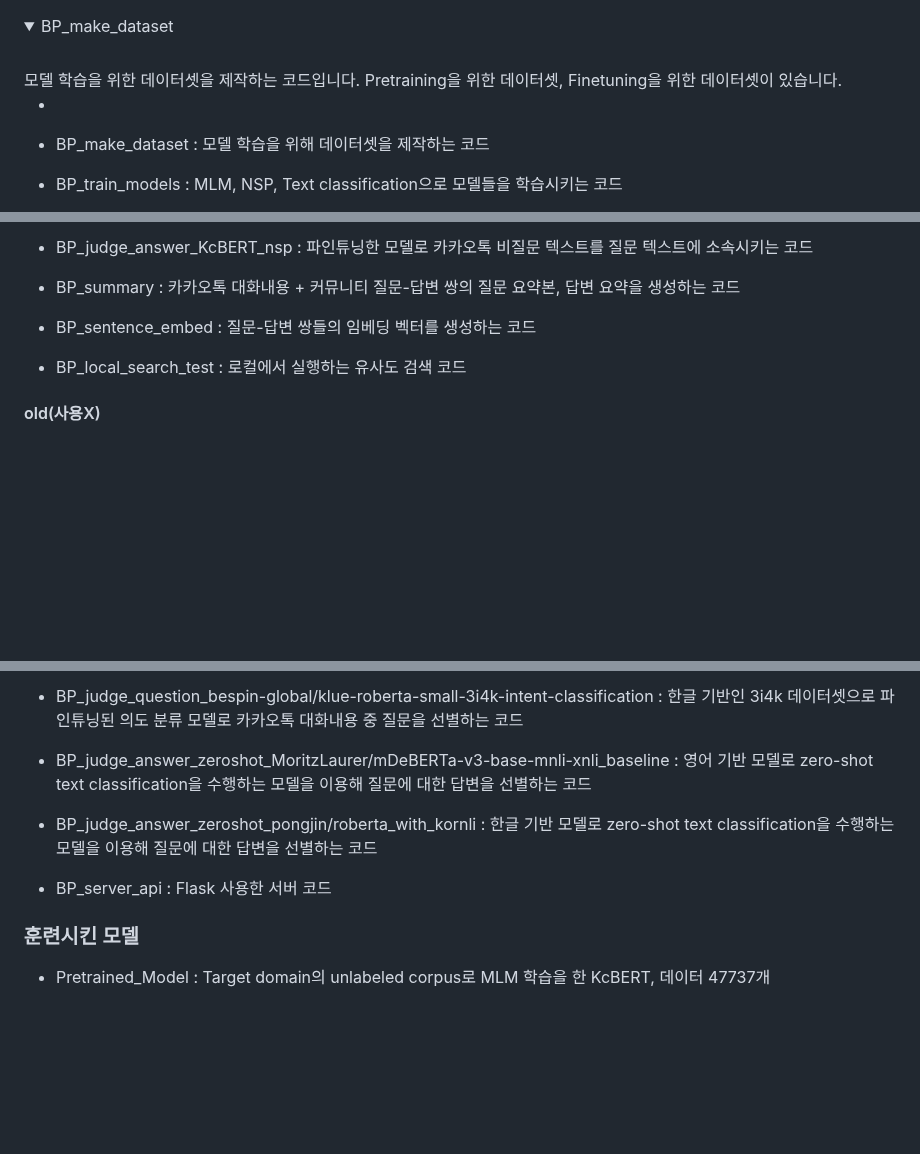
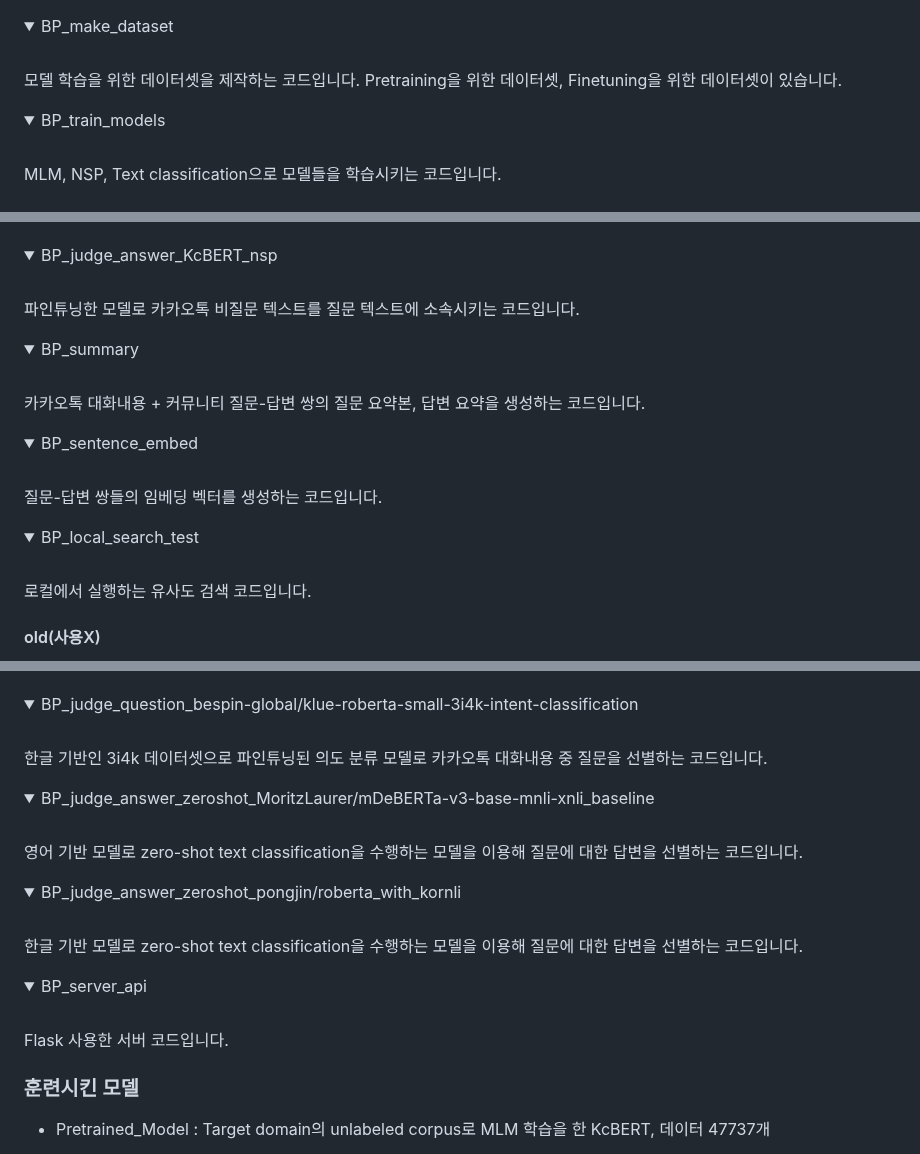
Before and after one commit to Kimhansav/everynocode_search_engine, a Markdown page: README.md, 3 parts joined by grey strips. Drawn GitHub-style; folded sections open; blank space fills up the shorter version.

```diff
--- a/README.md
+++ b/README.md
@@ -56,10 +56,12 @@ bubble.io에 대한 카카오톡 대화문 원본 데이터와 커뮤니티 게
   <br/>
   모델 학습을 위한 데이터셋을 제작하는 코드입니다. Pretraining을 위한 데이터셋, Finetuning을 위한 데이터셋이 있습니다.<br/>
 
-  -
 </details>
 
- - BP_make_dataset : 모델 학습을 위해 데이터셋을 제작하는 코드
+<details>
+  <summary>BP_train_models</summary>
+  <br/>
+  MLM, NSP, Text classification으로 모델들을 학습시키는 코드입니다.<br/>
 
- - BP_train_models : MLM, NSP, Text classification으로 모델들을 학습시키는 코드
+</details>
 
@@ -67,11 +72,33 @@ bubble.io에 대한 카카오톡 대화문 원본 데이터와 커뮤니티 게
 
- - BP_judge_answer_KcBERT_nsp : 파인튜닝한 모델로 카카오톡 비질문 텍스트를 질문 텍스트에 소속시키는 코드
+</details>
 
- - BP_summary : 카카오톡 대화내용 + 커뮤니티 질문-답변 쌍의 질문 요약본, 답변 요약을 생성하는 코드
+<details>
+  <summary>BP_judge_answer_KcBERT_nsp</summary>
+  <br/>
+  파인튜닝한 모델로 카카오톡 비질문 텍스트를 질문 텍스트에 소속시키는 코드입니다.<br/>
 
- - BP_sentence_embed : 질문-답변 쌍들의 임베딩 벡터를 생성하는 코드
+</details>
 
- - BP_local_search_test : 로컬에서 실행하는 유사도 검색 코드
+<details>
+  <summary>BP_summary</summary>
+  <br/>
+  카카오톡 대화내용 + 커뮤니티 질문-답변 쌍의 질문 요약본, 답변 요약을 생성하는 코드입니다.<br/>
+
+</details>
+
+<details>
+  <summary>BP_sentence_embed</summary>
+  <br/>
+  질문-답변 쌍들의 임베딩 벡터를 생성하는 코드입니다.<br/>
+
+</details>
+
+<details>
+  <summary>BP_local_search_test</summary>
+  <br/>
+  로컬에서 실행하는 유사도 검색 코드입니다.<br/>
+
+</details>
 
 #### old(사용X)
 
@@ -79,9 +109,29 @@ bubble.io에 대한 카카오톡 대화문 원본 데이터와 커뮤니티 게
 
- - BP_judge_question_bespin-global/klue-roberta-small-3i4k-intent-classification : 한글 기반인 3i4k 데이터셋으로 파인튜닝된 의도 분류 모델로 카카오톡 대화내용 중 질문을 선별하는 코드
+</details>
 
- - BP_judge_answer_zeroshot_MoritzLaurer/mDeBERTa-v3-base-mnli-xnli_baseline : 영어 기반 모델로 zero-shot text classification을 수행하는 모델을 이용해 질문에 대한 답변을 선별하는 코드
+<details>
+  <summary>BP_judge_question_bespin-global/klue-roberta-small-3i4k-intent-classification</summary>
+  <br/>
+  한글 기반인 3i4k 데이터셋으로 파인튜닝된 의도 분류 모델로 카카오톡 대화내용 중 질문을 선별하는 코드입니다.<br/>
 
- - BP_judge_answer_zeroshot_pongjin/roberta_with_kornli : 한글 기반 모델로 zero-shot text classification을 수행하는 모델을 이용해 질문에 대한 답변을 선별하는 코드
+</details>
 
- - BP_server_api : Flask 사용한 서버 코드
+<details>
+  <summary>BP_judge_answer_zeroshot_MoritzLaurer/mDeBERTa-v3-base-mnli-xnli_baseline</summary>
+  <br/>
+  영어 기반 모델로 zero-shot text classification을 수행하는 모델을 이용해 질문에 대한 답변을 선별하는 코드입니다.<br/>
 
+</details>
+
+<details>
+  <summary>BP_judge_answer_zeroshot_pongjin/roberta_with_kornli</summary>
+  <br/>
+  한글 기반 모델로 zero-shot text classification을 수행하는 모델을 이용해 질문에 대한 답변을 선별하는 코드입니다.<br/>
+
+</details>
+
+<details>
+  <summary>BP_server_api</summary>
+  <br/>
+  Flask 사용한 서버 코드입니다.<br/>
+
```
Also changed, not shown: other parts of README.md (+9 -2 lines).
